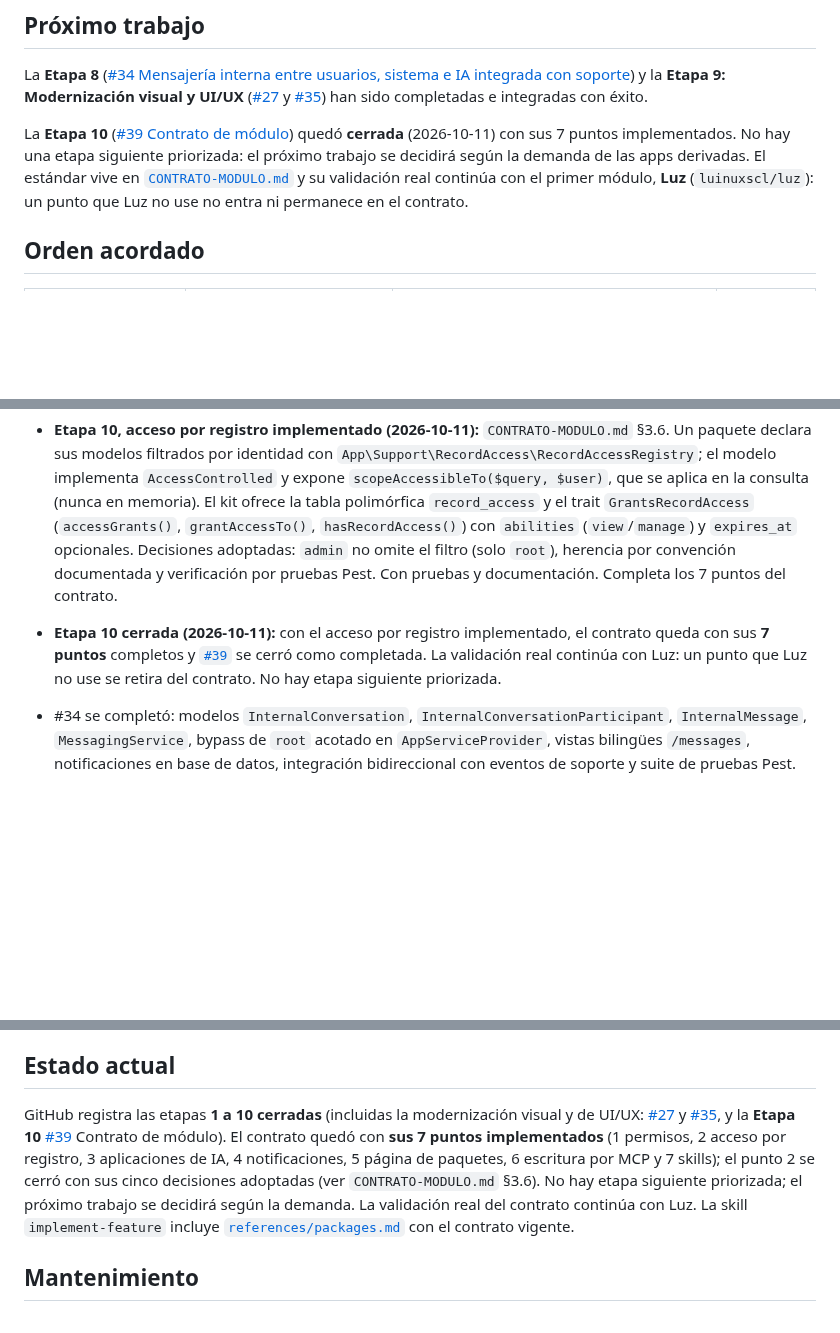
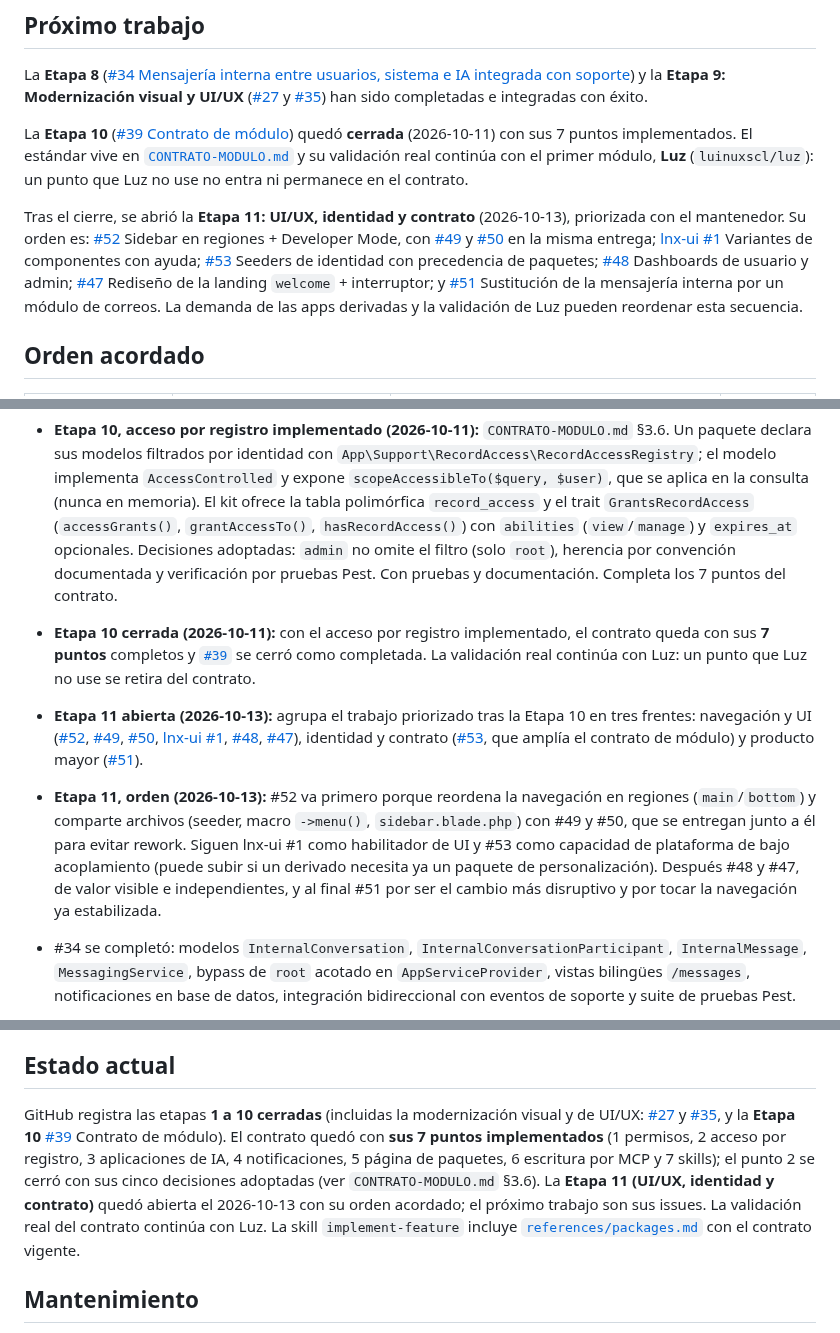
Before and after one commit to luinuxscl/lnx, a Markdown page: ROADMAP.md, 3 parts joined by grey strips. Drawn GitHub-style; blank space fills up the shorter version.

Commit message:
docs(roadmap): abrir la Etapa 11 (UI/UX, identidad y contrato)

```diff
--- a/ROADMAP.md
+++ b/ROADMAP.md
@@ -8,7 +8,9 @@ Este documento conserva el orden global de trabajo. GitHub es la fuente del esta
 
 La **Etapa 8** ([#34 Mensajería interna entre usuarios, sistema e IA integrada con soporte](https://github.com/luinuxscl/lnx/issues/34)) y la **Etapa 9: Modernización visual y UI/UX** ([#27](https://github.com/luinuxscl/lnx/issues/27) y [#35](https://github.com/luinuxscl/lnx/issues/35)) han sido completadas e integradas con éxito.
 
-La **Etapa 10** ([#39 Contrato de módulo](https://github.com/luinuxscl/lnx/issues/39)) quedó **cerrada** (2026-10-11) con sus 7 puntos implementados. No hay una etapa siguiente priorizada: el próximo trabajo se decidirá según la demanda de las apps derivadas. El estándar vive en [`CONTRATO-MODULO.md`](CONTRATO-MODULO.md) y su validación real continúa con el primer módulo, **Luz** (`luinuxscl/luz`): un punto que Luz no use no entra ni permanece en el contrato.
+La **Etapa 10** ([#39 Contrato de módulo](https://github.com/luinuxscl/lnx/issues/39)) quedó **cerrada** (2026-10-11) con sus 7 puntos implementados. El estándar vive en [`CONTRATO-MODULO.md`](CONTRATO-MODULO.md) y su validación real continúa con el primer módulo, **Luz** (`luinuxscl/luz`): un punto que Luz no use no entra ni permanece en el contrato.
+
+Tras el cierre, se abrió la **Etapa 11: UI/UX, identidad y contrato** (2026-10-13), priorizada con el mantenedor. Su orden es: [#52](https://github.com/luinuxscl/lnx/issues/52) Sidebar en regiones + Developer Mode, con [#49](https://github.com/luinuxscl/lnx/issues/49) y [#50](https://github.com/luinuxscl/lnx/issues/50) en la misma entrega; [lnx-ui #1](https://github.com/luinuxscl/lnx-ui/issues/1) Variantes de componentes con ayuda; [#53](https://github.com/luinuxscl/lnx/issues/53) Seeders de identidad con precedencia de paquetes; [#48](https://github.com/luinuxscl/lnx/issues/48) Dashboards de usuario y admin; [#47](https://github.com/luinuxscl/lnx/issues/47) Rediseño de la landing `welcome` + interruptor; y [#51](https://github.com/luinuxscl/lnx/issues/51) Sustitución de la mensajería interna por un módulo de correos. La demanda de las apps derivadas y la validación de Luz pueden reordenar esta secuencia.
 
 ## Orden acordado
 
@@ -35,7 +38,9 @@ La **Etapa 10** ([#39 Contrato de módulo](https://github.com/luinuxscl/lnx/issu
 - **Etapa 10, aplicaciones de IA del módulo implementadas (2026-10-10):** `CONTRATO-MODULO.md` §3.2. Un paquete declara sus aplicaciones de IA con su cuota vía `App\Ai\AiApplicationRegistry`; `AiConfig`/`AiQuota` aplican y registran esa cuota por aplicación (con precedencia de la configuración del despliegue y respaldo en `default`). Con pruebas Pest y documentación.
 - **Etapa 10, página de paquete genérica implementada (2026-10-10):** `CONTRATO-MODULO.md` §3.5. Un paquete declara su identidad con `App\Support\Packages\PackageRegistry` y aparece en la página genérica `/admin/packages` (root) con versión instalada, última disponible y comando de actualización. El resolvedor `App\Support\Packages\PackageVersion` generaliza el antiguo `LnxUiPackage` (token y TTL en `config/packages.php`) y `lnx-ui` sale del registro general: conserva su página dedicada con la galería. Con pruebas Pest y documentación. Sigue abierto el punto 2 (acceso por registro).
 - **Etapa 10, acceso por registro implementado (2026-10-11):** `CONTRATO-MODULO.md` §3.6. Un paquete declara sus modelos filtrados por identidad con `App\Support\RecordAccess\RecordAccessRegistry`; el modelo implementa `AccessControlled` y expone `scopeAccessibleTo($query, $user)`, que se aplica en la consulta (nunca en memoria). El kit ofrece la tabla polimórfica `record_access` y el trait `GrantsRecordAccess` (`accessGrants()`, `grantAccessTo()`, `hasRecordAccess()`) con `abilities` (`view`/`manage`) y `expires_at` opcionales. Decisiones adoptadas: `admin` no omite el filtro (solo `root`), herencia por convención documentada y verificación por pruebas Pest. Con pruebas y documentación. Completa los 7 puntos del contrato.
-- **Etapa 10 cerrada (2026-10-11):** con el acceso por registro implementado, el contrato queda con sus **7 puntos** completos y [`#39`](https://github.com/luinuxscl/lnx/issues/39) se cerró como completada. La validación real continúa con Luz: un punto que Luz no use se retira del contrato. No hay etapa siguiente priorizada.
+- **Etapa 10 cerrada (2026-10-11):** con el acceso por registro implementado, el contrato queda con sus **7 puntos** completos y [`#39`](https://github.com/luinuxscl/lnx/issues/39) se cerró como completada. La validación real continúa con Luz: un punto que Luz no use se retira del contrato.
+- **Etapa 11 abierta (2026-10-13):** agrupa el trabajo priorizado tras la Etapa 10 en tres frentes: navegación y UI ([#52](https://github.com/luinuxscl/lnx/issues/52), [#49](https://github.com/luinuxscl/lnx/issues/49), [#50](https://github.com/luinuxscl/lnx/issues/50), [lnx-ui #1](https://github.com/luinuxscl/lnx-ui/issues/1), [#48](https://github.com/luinuxscl/lnx/issues/48), [#47](https://github.com/luinuxscl/lnx/issues/47)), identidad y contrato ([#53](https://github.com/luinuxscl/lnx/issues/53), que amplía el contrato de módulo) y producto mayor ([#51](https://github.com/luinuxscl/lnx/issues/51)).
+- **Etapa 11, orden (2026-10-13):** #52 va primero porque reordena la navegación en regiones (`main`/`bottom`) y comparte archivos (seeder, macro `->menu()`, `sidebar.blade.php`) con #49 y #50, que se entregan junto a él para evitar rework. Siguen lnx-ui #1 como habilitador de UI y #53 como capacidad de plataforma de bajo acoplamiento (puede subir si un derivado necesita ya un paquete de personalización). Después #48 y #47, de valor visible e independientes, y al final #51 por ser el cambio más disruptivo y por tocar la navegación ya estabilizada.
 - #34 se completó: modelos `InternalConversation`, `InternalConversationParticipant`, `InternalMessage`, `MessagingService`, bypass de `root` acotado en `AppServiceProvider`, vistas bilingües `/messages`, notificaciones en base de datos, integración bidireccional con eventos de soporte y suite de pruebas Pest.
 - Etapa 9 completada y cerrada (#27 y #35): rediseño de la interfaz de mensajería con búsqueda en conversación, auto-scroll, agrupación de mensajes, compositor multilínea y accesibilidad; modernización visual del dashboard y vistas principales (#27) y del circuito de tickets de soporte (#35). Cierre confirmado por el mantenedor tras integrar la entrega en `main`.
 - Secuencia acordada (Ruta B, 2026-10-04): Se priorizó la funcionalidad de comunicación en la Etapa 8 ([#34](https://github.com/luinuxscl/lnx/issues/34)). El módulo base de soporte y feedback se encuentra completado e integrado en `develop`. La modernización visual y de experiencia de usuario se agrupa en la Etapa 9 ([#27](https://github.com/luinuxscl/lnx/issues/27) y [#35](https://github.com/luinuxscl/lnx/issues/35)).
@@ -62,7 +67,7 @@ La **Etapa 10** ([#39 Contrato de módulo](https://github.com/luinuxscl/lnx/issu
 
 ## Estado actual
 
-GitHub registra las etapas **1 a 10 cerradas** (incluidas la modernización visual y de UI/UX: [#27](https://github.com/luinuxscl/lnx/issues/27) y [#35](https://github.com/luinuxscl/lnx/issues/35), y la **Etapa 10** [#39](https://github.com/luinuxscl/lnx/issues/39) Contrato de módulo). El contrato quedó con **sus 7 puntos implementados** (1 permisos, 2 acceso por registro, 3 aplicaciones de IA, 4 notificaciones, 5 página de paquetes, 6 escritura por MCP y 7 skills); el punto 2 se cerró con sus cinco decisiones adoptadas (ver `CONTRATO-MODULO.md` §3.6). No hay etapa siguiente priorizada; el próximo trabajo se decidirá según la demanda. La validación real del contrato continúa con Luz. La skill `implement-feature` incluye [`references/packages.md`](.ai/skills/implement-feature/references/packages.md) con el contrato vigente.
+GitHub registra las etapas **1 a 10 cerradas** (incluidas la modernización visual y de UI/UX: [#27](https://github.com/luinuxscl/lnx/issues/27) y [#35](https://github.com/luinuxscl/lnx/issues/35), y la **Etapa 10** [#39](https://github.com/luinuxscl/lnx/issues/39) Contrato de módulo). El contrato quedó con **sus 7 puntos implementados** (1 permisos, 2 acceso por registro, 3 aplicaciones de IA, 4 notificaciones, 5 página de paquetes, 6 escritura por MCP y 7 skills); el punto 2 se cerró con sus cinco decisiones adoptadas (ver `CONTRATO-MODULO.md` §3.6). La **Etapa 11 (UI/UX, identidad y contrato)** quedó abierta el 2026-10-13 con su orden acordado; el próximo trabajo son sus issues. La validación real del contrato continúa con Luz. La skill `implement-feature` incluye [`references/packages.md`](.ai/skills/implement-feature/references/packages.md) con el contrato vigente.
 
 ## Mantenimiento
 
```
Also changed, not shown: other parts of ROADMAP.md (+2 -1 lines).
